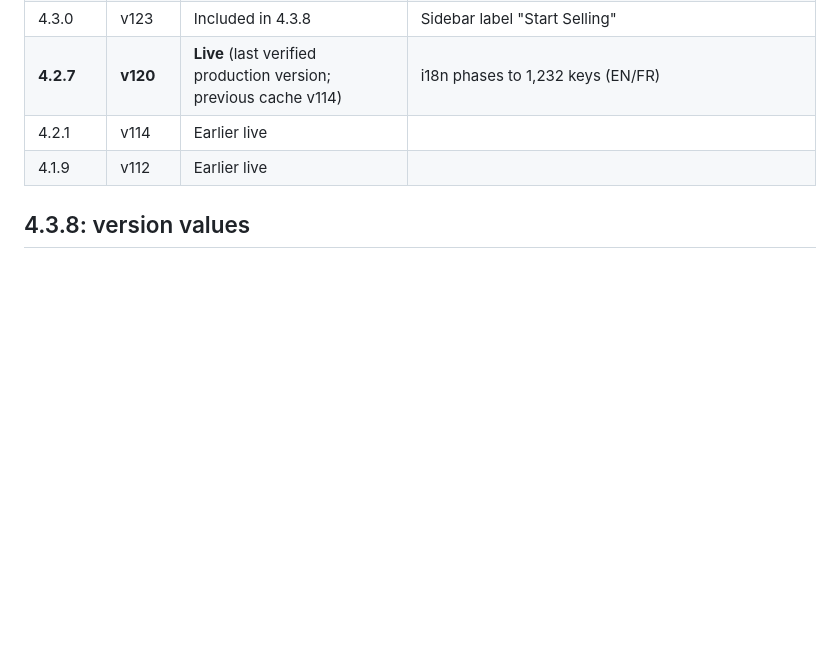
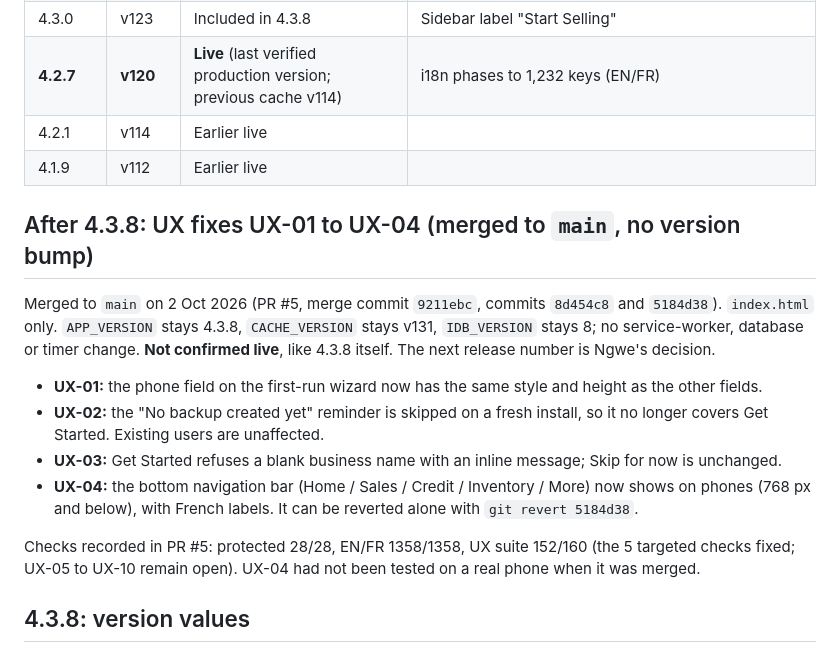
Before and after one commit to bizoraapp/b-izora, a Markdown page: engineering/release/RELEASE_HISTORY.md, the part around the change. GitHub-like rendering; blank space fills up the shorter version.

```diff
--- a/engineering/release/RELEASE_HISTORY.md
+++ b/engineering/release/RELEASE_HISTORY.md
@@ -22,6 +22,17 @@ Full change details are in the `DEVELOPER.md` changelog and in `engineering/audi
 | 4.2.1 | v114 | Earlier live | |
 | 4.1.9 | v112 | Earlier live | |
 
+## After 4.3.8: UX fixes UX-01 to UX-04 (merged to `main`, no version bump)
+
+Merged to `main` on 2 Oct 2026 (PR #5, merge commit `9211ebc`, commits `8d454c8` and `5184d38`). `index.html` only. `APP_VERSION` stays 4.3.8, `CACHE_VERSION` stays v131, `IDB_VERSION` stays 8; no service-worker, database or timer change. **Not confirmed live**, like 4.3.8 itself. The next release number is Ngwe's decision.
+
+- **UX-01:** the phone field on the first-run wizard now has the same style and height as the other fields.
+- **UX-02:** the "No backup created yet" reminder is skipped on a fresh install, so it no longer covers Get Started. Existing users are unaffected.
+- **UX-03:** Get Started refuses a blank business name with an inline message; Skip for now is unchanged.
+- **UX-04:** the bottom navigation bar (Home / Sales / Credit / Inventory / More) now shows on phones (768 px and below), with French labels. It can be reverted alone with `git revert 5184d38`.
+
+Checks recorded in PR #5: protected 28/28, EN/FR 1358/1358, UX suite 152/160 (the 5 targeted checks fixed; UX-05 to UX-10 remain open). UX-04 had not been tested on a real phone when it was merged.
+
 ## 4.3.8: version values
 
 `APP_VERSION` 4.3.8 · `BUILD_NUMBER` 2026.10.01a · `CACHE_VERSION` v131 · `PREVIOUS_CACHE_VERSION` v120 · `IDB_VERSION` 8 (no schema change, no migration).
```
Also changed, not shown: DEVELOPER.md (+9 -0 lines).
